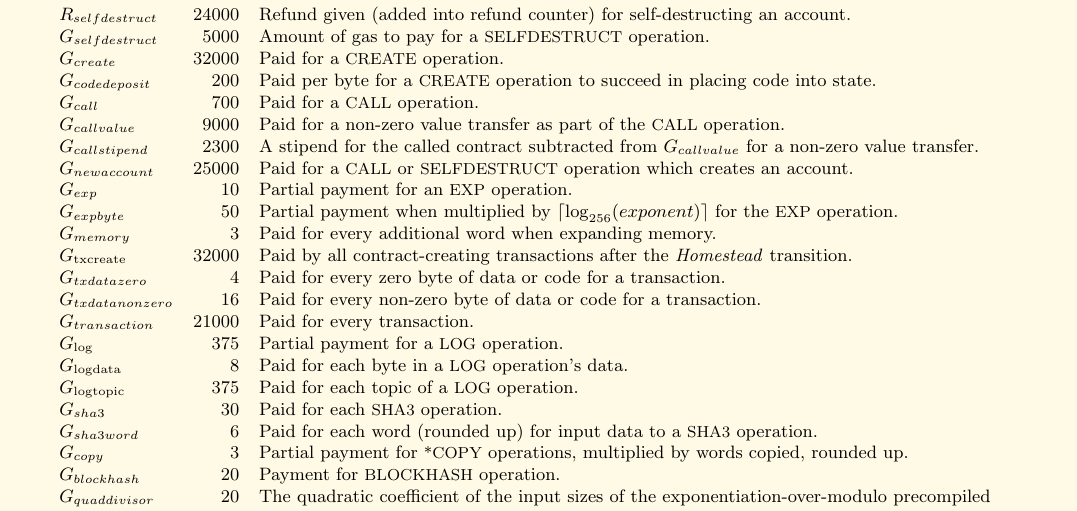
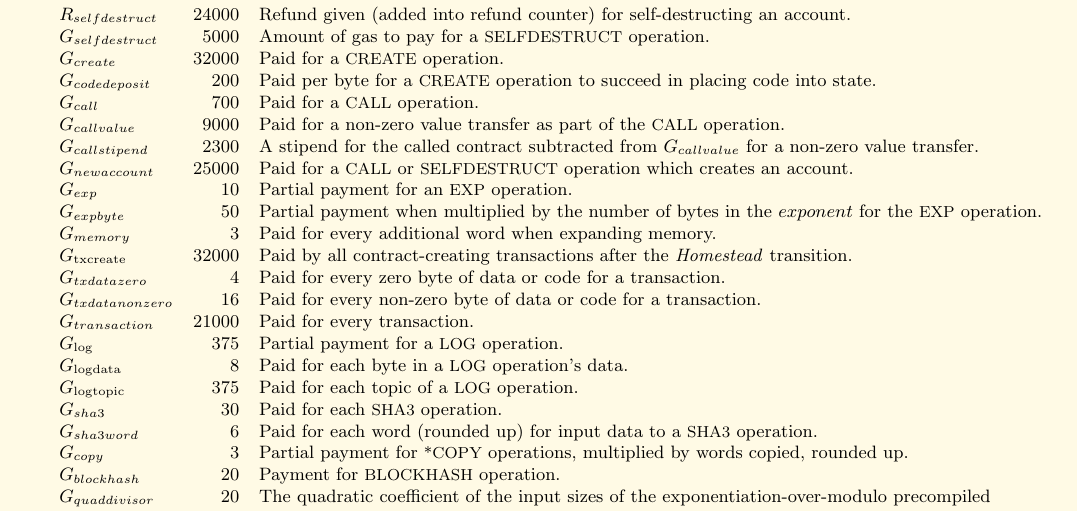
Before and after one commit to ethereum/yellowpaper, a LaTeX paper (Paper.tex): part of page 26 of 40, cut so that both start at the same text. Compiled offline with pdfLaTeX; a LaTeX package or settings file that is missing is left out.

Commit message:
Change description of G_expbyte

```diff
--- a/Paper.tex
+++ b/Paper.tex
@@ -1882,7 +1882,7 @@ $G_{callvalue}$ & 9000 & Paid for a non-zero value transfer as part of the {\sma
 \linkdest{G__callstipend}{}$G_{callstipend}$ & 2300 & A stipend for the called contract subtracted from $G_{callvalue}$ for a non-zero value transfer. \\
 \linkdest{G__newaccount}{}$G_{newaccount}$ & 25000 & Paid for a {\small CALL} or {\small SELFDESTRUCT} operation which creates an account. \\
 $G_{exp}$ & 10 & Partial payment for an {\small EXP} operation. \\
-$G_{expbyte}$ & 50 & Partial payment when multiplied by $\lceil\log_{256}(exponent)\rceil$ for the {\small EXP} operation. \\
+$G_{expbyte}$ & 50 & Partial payment when multiplied by the number of bytes in the $exponent$ for the {\small EXP} operation. \\
 $G_{memory}$ & 3 & Paid for every additional word when expanding memory. \\
 \linkdest{G__txcreate}{}$G_\text{txcreate}$ & 32000 & Paid by all contract-creating transactions after the {\textit{Homestead} transition}.\\
 \linkdest{G__txdatazero}{}$G_{txdatazero}$ & 4 & Paid for every zero byte of data or code for a transaction. \\
```
